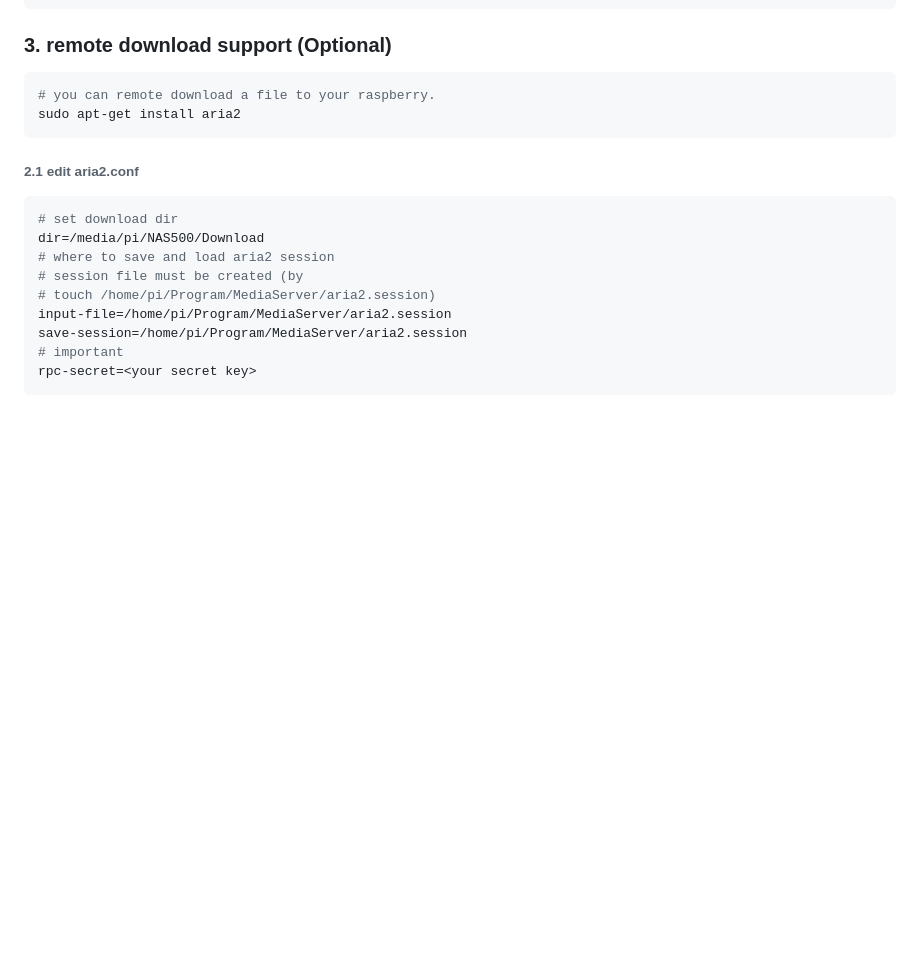
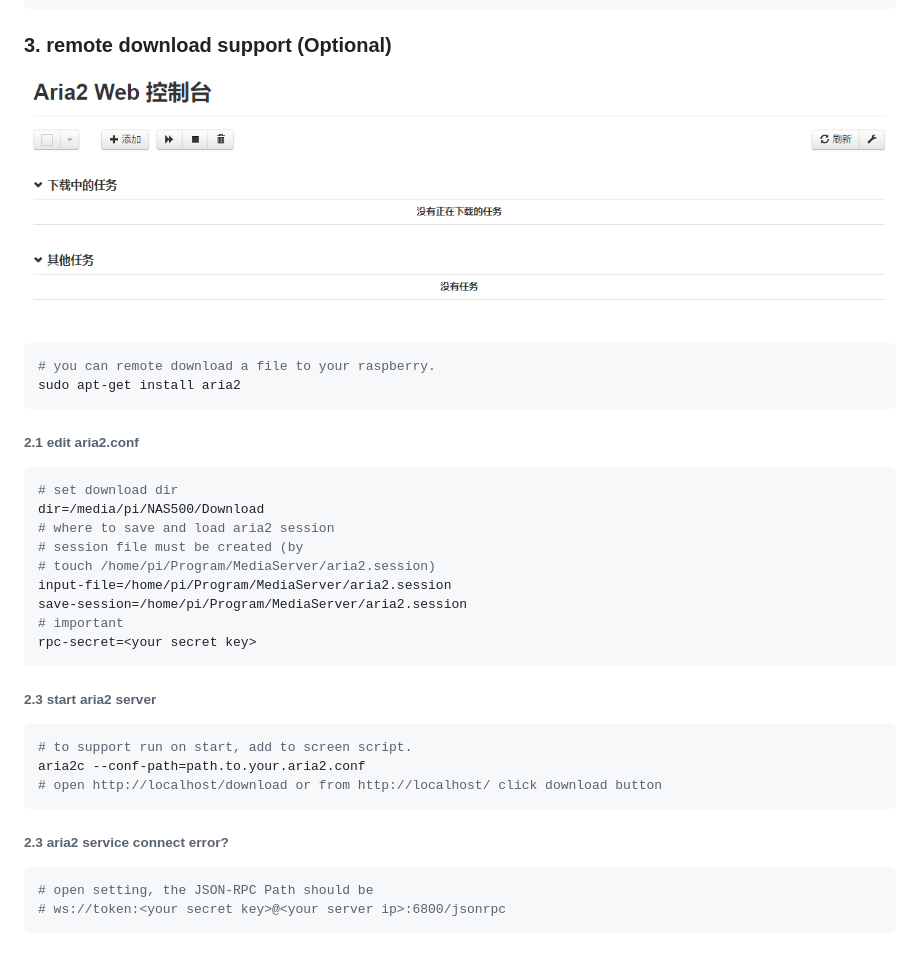
Before and after one commit to YvGuo-YY/MediaServer, a Markdown page: readme.md, the part around the change. GitHub-like rendering; pictures changed too: img/image-20210719180812544.png (added); blank space fills up the shorter version.

`````diff
--- a/readme.md
+++ b/readme.md
@@ -53,6 +53,8 @@ sudo python3 app.py /media/pi/NAS500
 
 ### 3. remote download support (Optional)
 
+![image-20210719180812544](img/image-20210719180812544.png)
+
 ````shell
 # you can remote download a file to your raspberry.
 sudo apt-get install aria2
@@ -71,3 +73,18 @@ save-session=/home/pi/Program/MediaServer/aria2.session
 # important
 rpc-secret=<your secret key>
 ```
+
+###### 2.3 start aria2 server
+
+```shell
+# to support run on start, add to screen script.
+aria2c --conf-path=path.to.your.aria2.conf
+# open http://localhost/download or from http://localhost/ click download button
+```
+
+###### 2.3 aria2 service connect error?
+
+```shell
+# open setting, the JSON-RPC Path should be
+# ws://token:<your secret key>@<your server ip>:6800/jsonrpc
+```
`````
